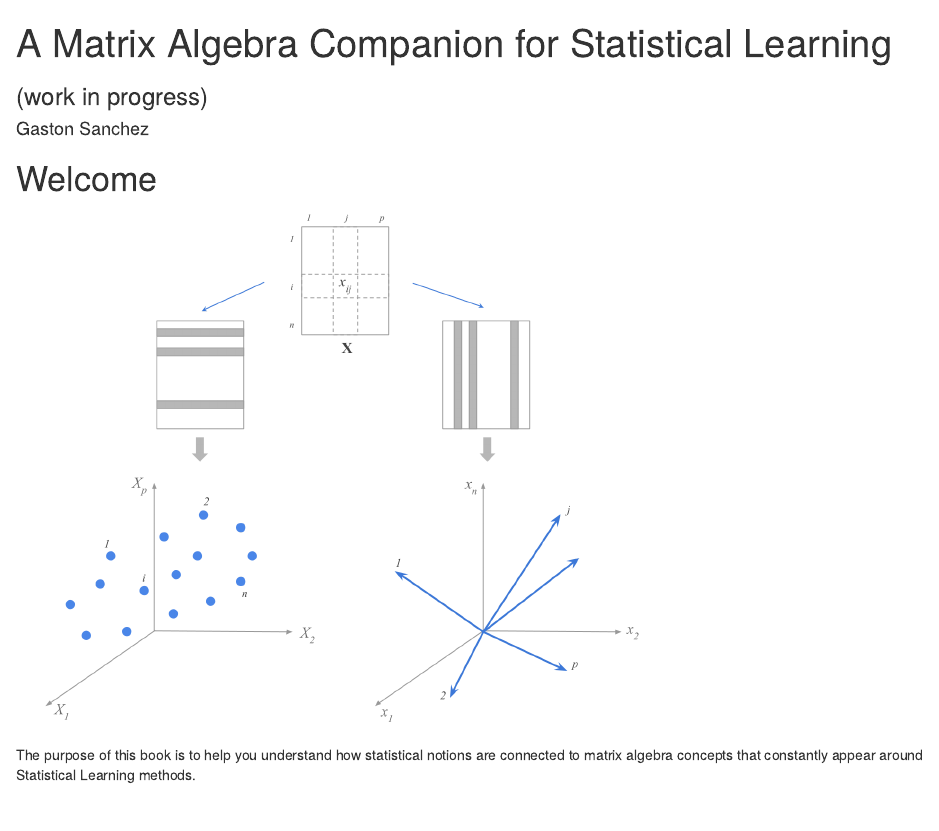
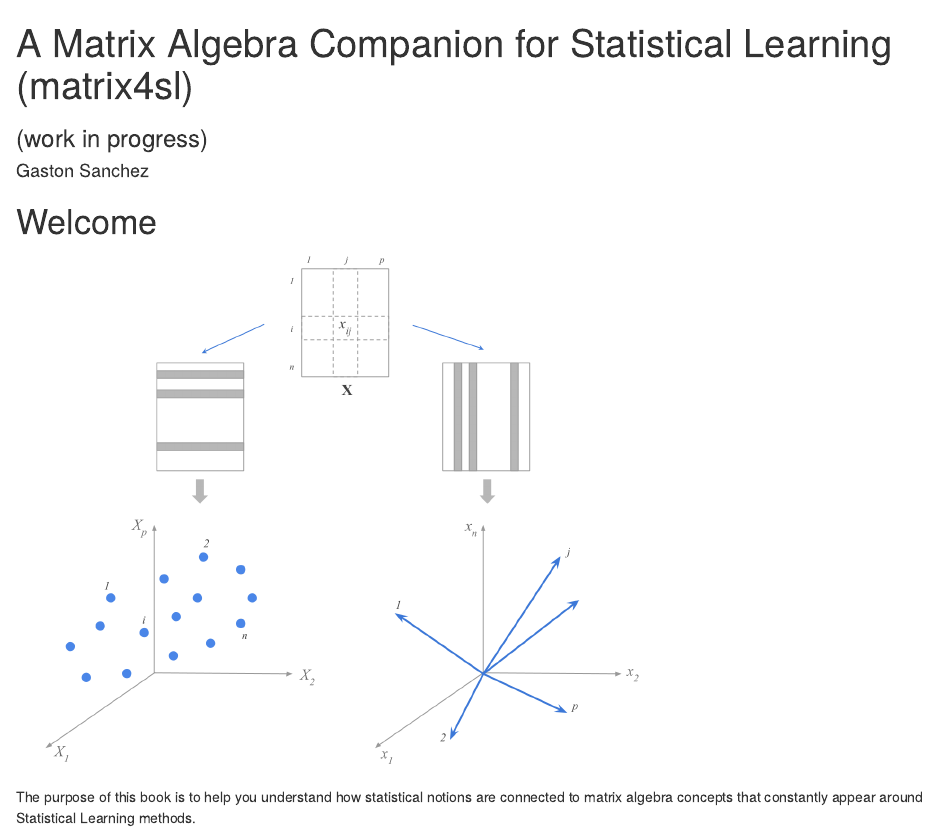
Before and after one commit to gastonstat/matrix4sl, an R Markdown document (index.Rmd): the page in a window 1100 px wide, from its top. Rendered offline with R 4.5, knitr and Pandoc, with nearby package versions; drawn as R Markdown's standard HTML page in place of the format the file asks for.

Commit message:
index: include matrix4sl acronym

```diff
--- a/index.Rmd
+++ b/index.Rmd
@@ -1,5 +1,5 @@
 ---
-title: "A Matrix Algebra Companion for Statistical Learning"
+title: "A Matrix Algebra Companion for Statistical Learning (matrix4sl)"
 subtitle: "(work in progress)"
 author: "Gaston Sanchez"
 description: "This book provides a review of matrix algebra concepts central to the study of Statistical Learning Methods."
```
